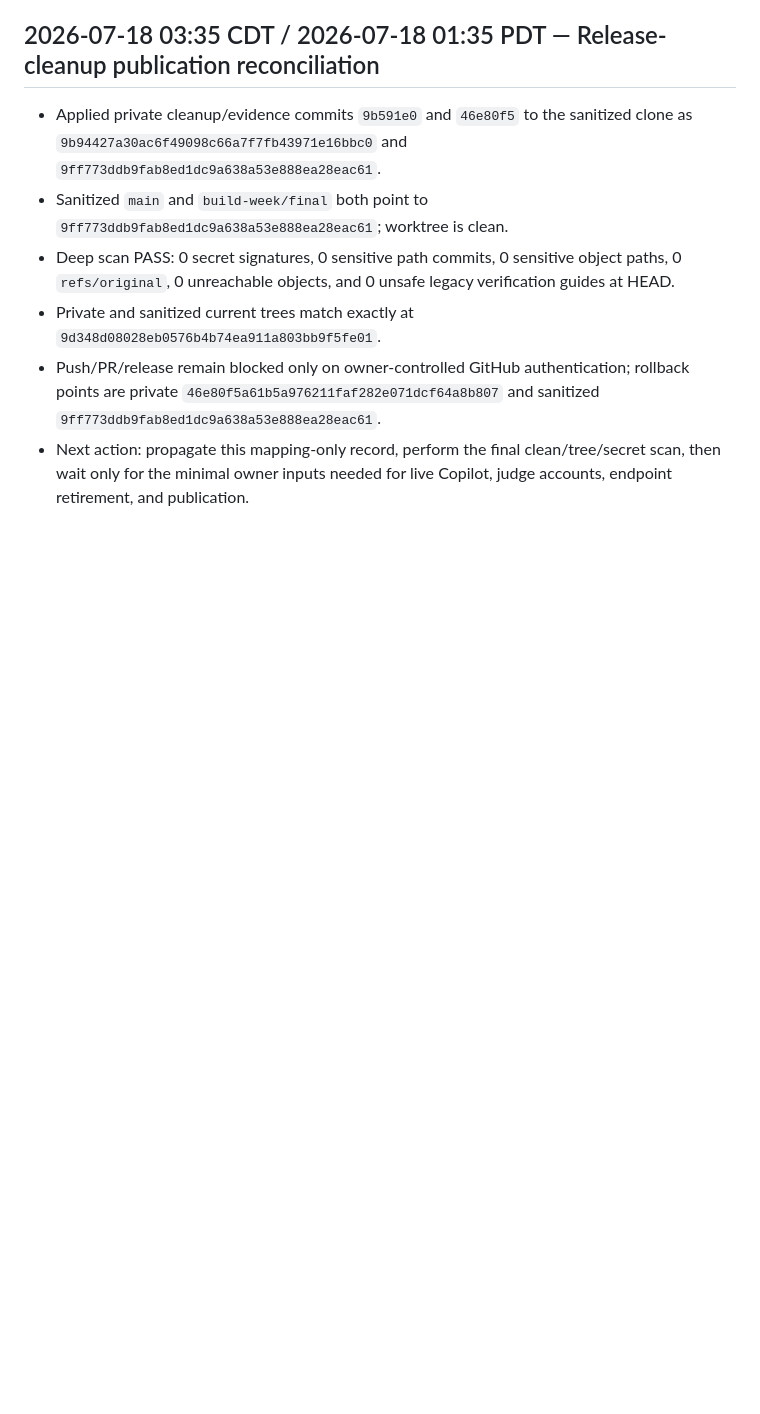
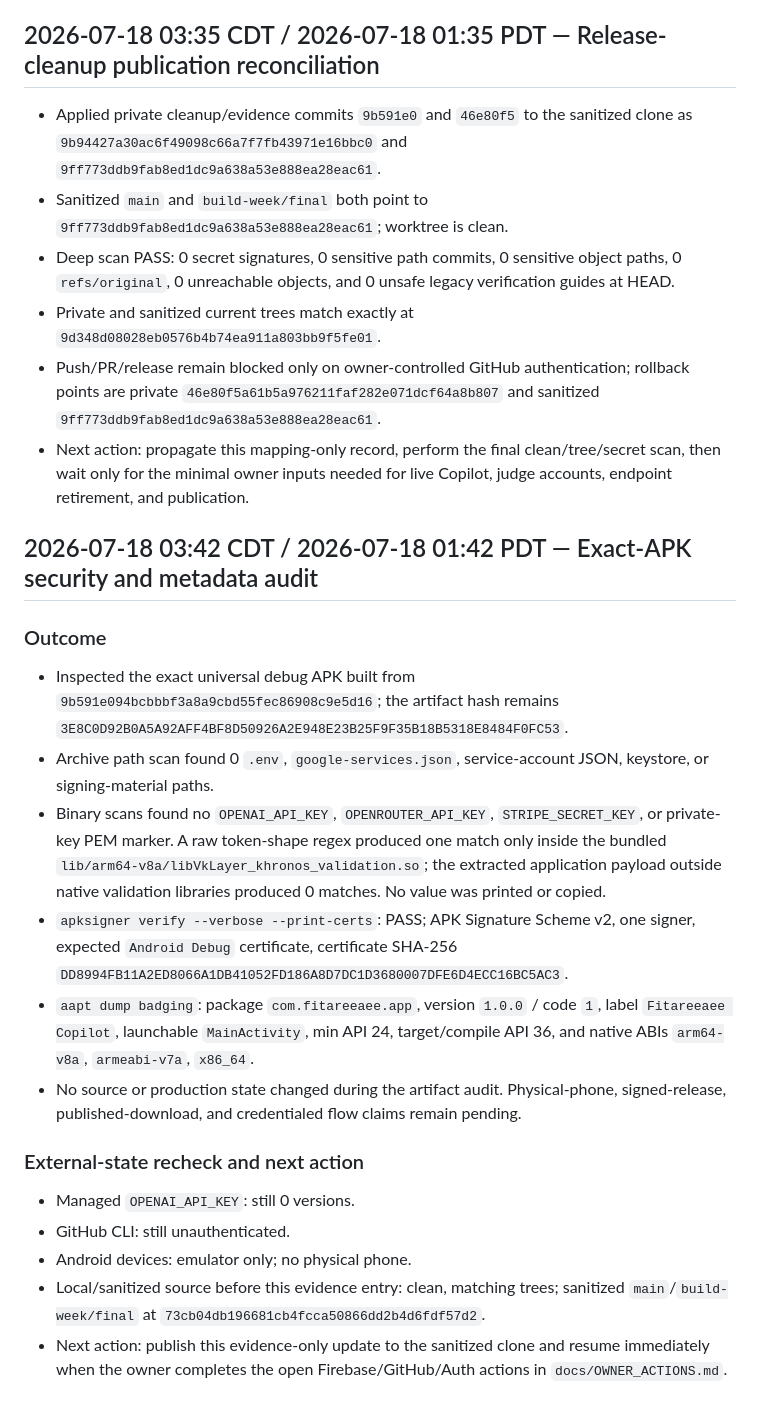
Before and after one commit to MoazGamalMohamed/fitareeaee-copilot, a Markdown page: docs/BUILD_WEEK_PROGRESS.md, the part around the change. Rendered like a GitHub page; blank space fills up the shorter version.

Commit message:
docs(security): record exact APK artifact audit

```diff
--- a/docs/BUILD_WEEK_PROGRESS.md
+++ b/docs/BUILD_WEEK_PROGRESS.md
@@ -733,3 +733,22 @@ Commit this evidence, transfer the reviewed commit series into the separate sani
 - Private and sanitized current trees match exactly at `9d348d08028eb0576b4b74ea911a803bb9f5fe01`.
 - Push/PR/release remain blocked only on owner-controlled GitHub authentication; rollback points are private `46e80f5a61b5a976211faf282e071dcf64a8b807` and sanitized `9ff773ddb9fab8ed1dc9a638a53e888ea28eac61`.
 - Next action: propagate this mapping-only record, perform the final clean/tree/secret scan, then wait only for the minimal owner inputs needed for live Copilot, judge accounts, endpoint retirement, and publication.
+
+## 2026-07-18 03:42 CDT / 2026-07-18 01:42 PDT — Exact-APK security and metadata audit
+
+### Outcome
+
+- Inspected the exact universal debug APK built from `9b591e094bcbbbf3a8a9cbd55fec86908c9e5d16`; the artifact hash remains `3E8C0D92B0A5A92AFF4BF8D50926A2E948E23B25F9F35B18B5318E8484F0FC53`.
+- Archive path scan found 0 `.env`, `google-services.json`, service-account JSON, keystore, or signing-material paths.
+- Binary scans found no `OPENAI_API_KEY`, `OPENROUTER_API_KEY`, `STRIPE_SECRET_KEY`, or private-key PEM marker. A raw token-shape regex produced one match only inside the bundled `lib/arm64-v8a/libVkLayer_khronos_validation.so`; the extracted application payload outside native validation libraries produced 0 matches. No value was printed or copied.
+- `apksigner verify --verbose --print-certs`: PASS; APK Signature Scheme v2, one signer, expected `Android Debug` certificate, certificate SHA-256 `DD8994FB11A2ED8066A1DB41052FD186A8D7DC1D3680007DFE6D4ECC16BC5AC3`.
+- `aapt dump badging`: package `com.fitareeaee.app`, version `1.0.0` / code `1`, label `Fitareeaee Copilot`, launchable `MainActivity`, min API 24, target/compile API 36, and native ABIs `arm64-v8a`, `armeabi-v7a`, `x86_64`.
+- No source or production state changed during the artifact audit. Physical-phone, signed-release, published-download, and credentialed flow claims remain pending.
+
+### External-state recheck and next action
+
+- Managed `OPENAI_API_KEY`: still 0 versions.
+- GitHub CLI: still unauthenticated.
+- Android devices: emulator only; no physical phone.
+- Local/sanitized source before this evidence entry: clean, matching trees; sanitized `main`/`build-week/final` at `73cb04db196681cb4fcca50866dd2b4d6fdf57d2`.
+- Next action: publish this evidence-only update to the sanitized clone and resume immediately when the owner completes the open Firebase/GitHub/Auth actions in `docs/OWNER_ACTIONS.md`.
```
Also changed, not shown: docs/TEST_MATRIX.md (+3 -0 lines).
